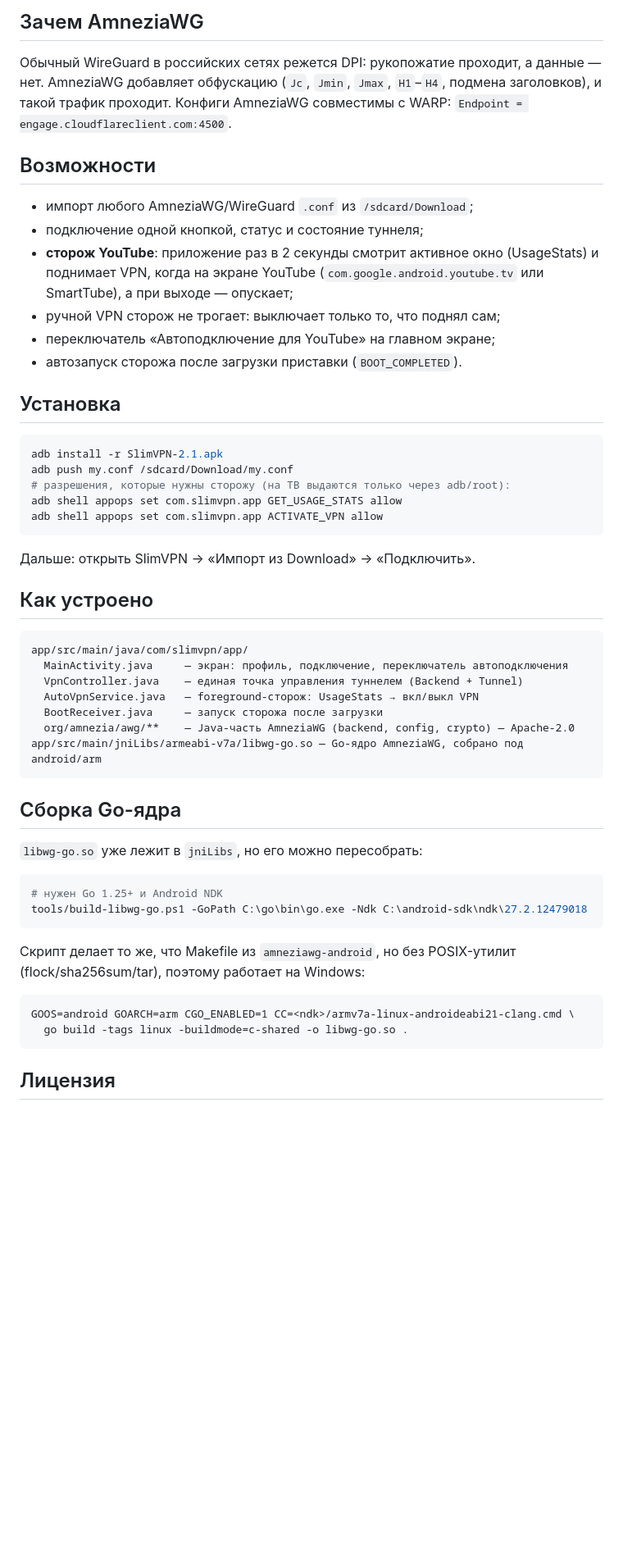
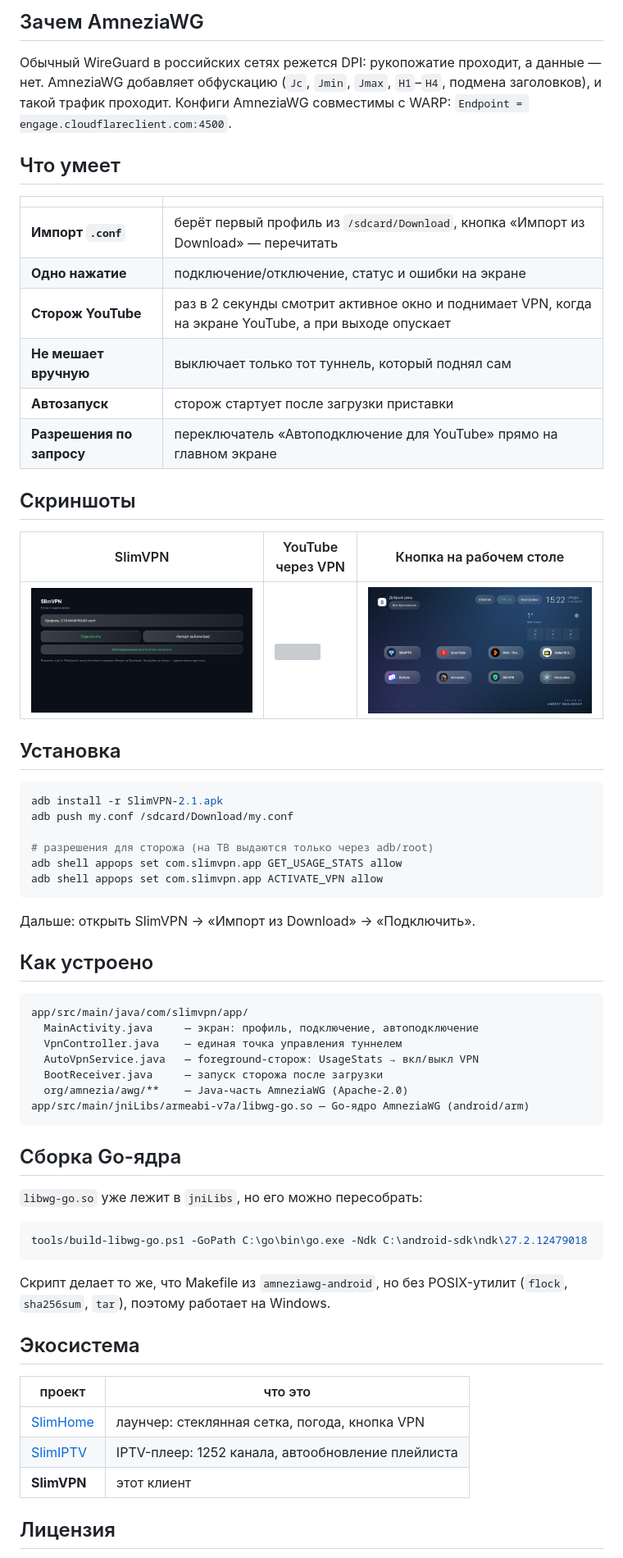
Before and after one commit to mosloboev444-hue/slimvpn, a Markdown page: README.md, the part around one of its changes. Shown at 82% size. Rendered like a GitHub page; pictures changed too: docs/screen-home-vpn.png (added); blank space fills up the shorter version; grey boxes are pictures that could not be loaded.

Commit message:
docs: единый стиль README, бейджи, скриншоты, ссылки на экосистему

````diff
--- a/README.md
+++ b/README.md
@@ -12,25 +18,33 @@
 ## Зачем AmneziaWG
 
 Обычный WireGuard в российских сетях режется DPI: рукопожатие проходит, а данные — нет.
-AmneziaWG добавляет обфускацию (`Jc`, `Jmin`, `Jmax`, `H1`–`H4`, подмена заголовков), и такой трафик
-проходит. Конфиги AmneziaWG совместимы с WARP: `Endpoint = engage.cloudflareclient.com:4500`.
+AmneziaWG добавляет обфускацию (`Jc`, `Jmin`, `Jmax`, `H1`–`H4`, подмена заголовков), и такой трафик проходит.
+Конфиги AmneziaWG совместимы с WARP: `Endpoint = engage.cloudflareclient.com:4500`.
 
-## Возможности
+## Что умеет
 
-- импорт любого AmneziaWG/WireGuard `.conf` из `/sdcard/Download`;
-- подключение одной кнопкой, статус и состояние туннеля;
-- **сторож YouTube**: приложение раз в 2 секунды смотрит активное окно (UsageStats) и поднимает VPN,
-  когда на экране YouTube (`com.google.android.youtube.tv` или SmartTube), а при выходе — опускает;
-- ручной VPN сторож не трогает: выключает только то, что поднял сам;
-- переключатель «Автоподключение для YouTube» на главном экране;
-- автозапуск сторожа после загрузки приставки (`BOOT_COMPLETED`).
+| | |
+|---|---|
+| **Импорт `.conf`** | берёт первый профиль из `/sdcard/Download`, кнопка «Импорт из Download» — перечитать |
+| **Одно нажатие** | подключение/отключение, статус и ошибки на экране |
+| **Сторож YouTube** | раз в 2 секунды смотрит активное окно и поднимает VPN, когда на экране YouTube, а при выходе опускает |
+| **Не мешает вручную** | выключает только тот туннель, который поднял сам |
+| **Автозапуск** | сторож стартует после загрузки приставки |
+| **Разрешения по запросу** | переключатель «Автоподключение для YouTube» прямо на главном экране |
+
+## Скриншоты
+
+| SlimVPN | YouTube через VPN | Кнопка на рабочем столе |
+|---|---|---|
+| ![](docs/screen-main.png) | ![](docs/screen-youtube.png) | ![](docs/screen-home-vpn.png) |
 
 ## Установка
 
 ```bash
 adb install -r SlimVPN-2.1.apk
 adb push my.conf /sdcard/Download/my.conf
-# разрешения, которые нужны сторожу (на ТВ выдаются только через adb/root):
+
+# разрешения для сторожа (на ТВ выдаются только через adb/root)
 adb shell appops set com.slimvpn.app GET_USAGE_STATS allow
 adb shell appops set com.slimvpn.app ACTIVATE_VPN allow
 ```
@@ -41,30 +55,32 @@ adb shell appops set com.slimvpn.app ACTIVATE_VPN allow
 
 ```
 app/src/main/java/com/slimvpn/app/
-  MainActivity.java     — экран: профиль, подключение, переключатель автоподключения
-  VpnController.java    — единая точка управления туннелем (Backend + Tunnel)
+  MainActivity.java     — экран: профиль, подключение, автоподключение
+  VpnController.java    — единая точка управления туннелем
   AutoVpnService.java   — foreground-сторож: UsageStats → вкл/выкл VPN
   BootReceiver.java     — запуск сторожа после загрузки
-  org/amnezia/awg/**    — Java-часть AmneziaWG (backend, config, crypto) — Apache-2.0
-app/src/main/jniLibs/armeabi-v7a/libwg-go.so — Go-ядро AmneziaWG, собрано под android/arm
+  org/amnezia/awg/**    — Java-часть AmneziaWG (Apache-2.0)
+app/src/main/jniLibs/armeabi-v7a/libwg-go.so — Go-ядро AmneziaWG (android/arm)
 ```
 
 ## Сборка Go-ядра
 
 `libwg-go.so` уже лежит в `jniLibs`, но его можно пересобрать:
 
-```bash
-# нужен Go 1.25+ и Android NDK
+```powershell
 tools/build-libwg-go.ps1 -GoPath C:\go\bin\go.exe -Ndk C:\android-sdk\ndk\27.2.12479018
 ```
 
-Скрипт делает то же, что Makefile из `amneziawg-android`, но без POSIX-утилит (flock/sha256sum/tar),
-поэтому работает на Windows:
+Скрипт делает то же, что Makefile из `amneziawg-android`, но без POSIX-утилит (`flock`, `sha256sum`, `tar`),
+поэтому работает на Windows.
 
-```
-GOOS=android GOARCH=arm CGO_ENABLED=1 CC=<ndk>/armv7a-linux-androideabi21-clang.cmd \
-  go build -tags linux -buildmode=c-shared -o libwg-go.so .
-```
+## Экосистема
+
+| проект | что это |
+|---|---|
+| [SlimHome](https://github.com/mosloboev444-hue/slimhome) | лаунчер: стеклянная сетка, погода, кнопка VPN |
+| [SlimIPTV](https://github.com/mosloboev444-hue/slimiptv) | IPTV-плеер: 1252 канала, автообновление плейлиста |
+| **SlimVPN** | этот клиент |
 
 ## Лицензия
 
````
Also changed, not shown: other parts of README.md (+13 -9 lines), 1 other file.
